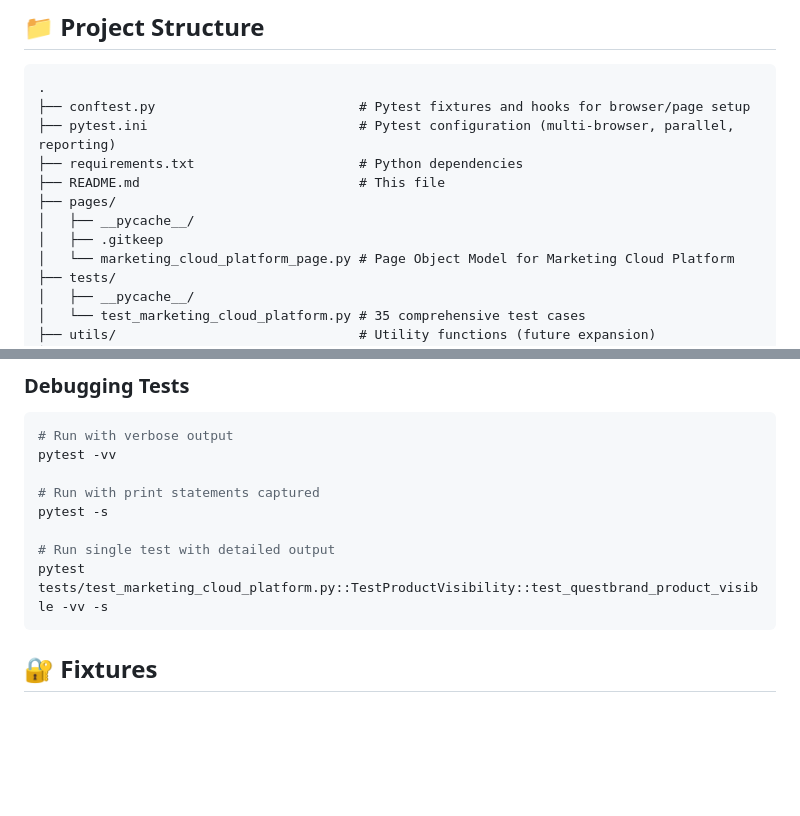
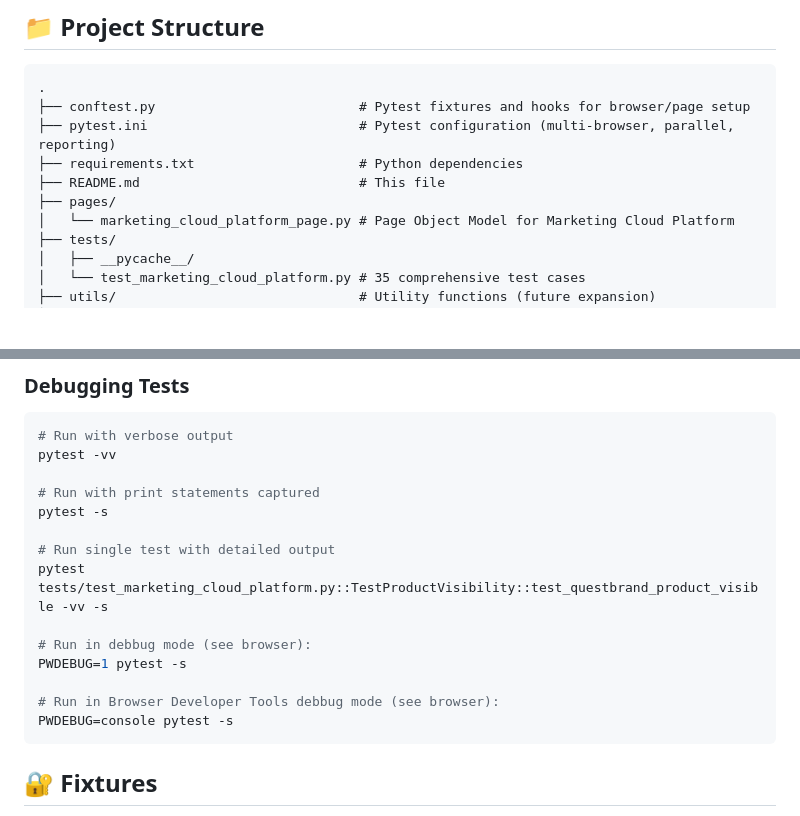
Before and after one commit to JarDeVSon/PlaywrightPython, a Markdown page: README.md, 2 parts joined by grey strips. Rendered like a GitHub page; blank space fills up the shorter version.

````diff
--- a/README.md
+++ b/README.md
@@ -15,8 +15,6 @@ This project is a complete end-to-end test automation framework using Playwright
 ├── requirements.txt                     # Python dependencies
 ├── README.md                            # This file
 ├── pages/
-│   ├── __pycache__/
-│   ├── .gitkeep
 │   └── marketing_cloud_platform_page.py # Page Object Model for Marketing Cloud Platform
 ├── tests/
 │   ├── __pycache__/
@@ -259,6 +257,12 @@ pytest -s
 
 # Run single test with detailed output
 pytest tests/test_marketing_cloud_platform.py::TestProductVisibility::test_questbrand_product_visible -vv -s
+
+# Run in debbug mode (see browser):
+PWDEBUG=1 pytest -s
+
+# Run in Browser Developer Tools debbug mode (see browser):
+PWDEBUG=console pytest -s
 ```
 
 ## 🔐 Fixtures
````
